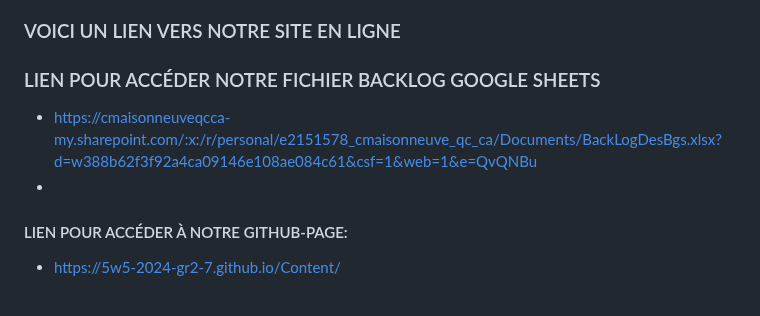
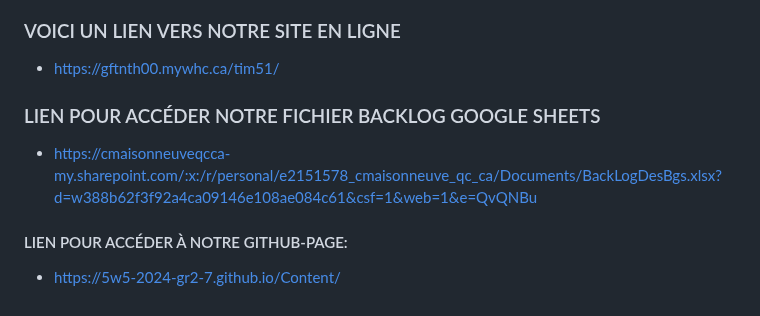
Before and after one commit to 5w5-2024-gr2-7/Content, a Markdown page: readme.md, the part around the change. Drawn GitHub-style.

Commit message:
J'ai ajouté le lien du whc

```diff
--- a/readme.md
+++ b/readme.md
@@ -27,9 +27,11 @@
 
 ### VOICI UN LIEN VERS NOTRE SITE EN LIGNE
 
+- https://gftnth00.mywhc.ca/tim51/
+
+
 ### LIEN POUR ACCÉDER NOTRE FICHIER BACKLOG GOOGLE SHEETS
 - https://cmaisonneuveqcca-my.sharepoint.com/:x:/r/personal/e2151578_cmaisonneuve_qc_ca/Documents/BackLogDesBgs.xlsx?d=w388b62f3f92a4ca09146e108ae084c61&csf=1&web=1&e=QvQNBu
--
 
 
 #### LIEN POUR ACCÉDER À NOTRE GITHUB-PAGE:
```
